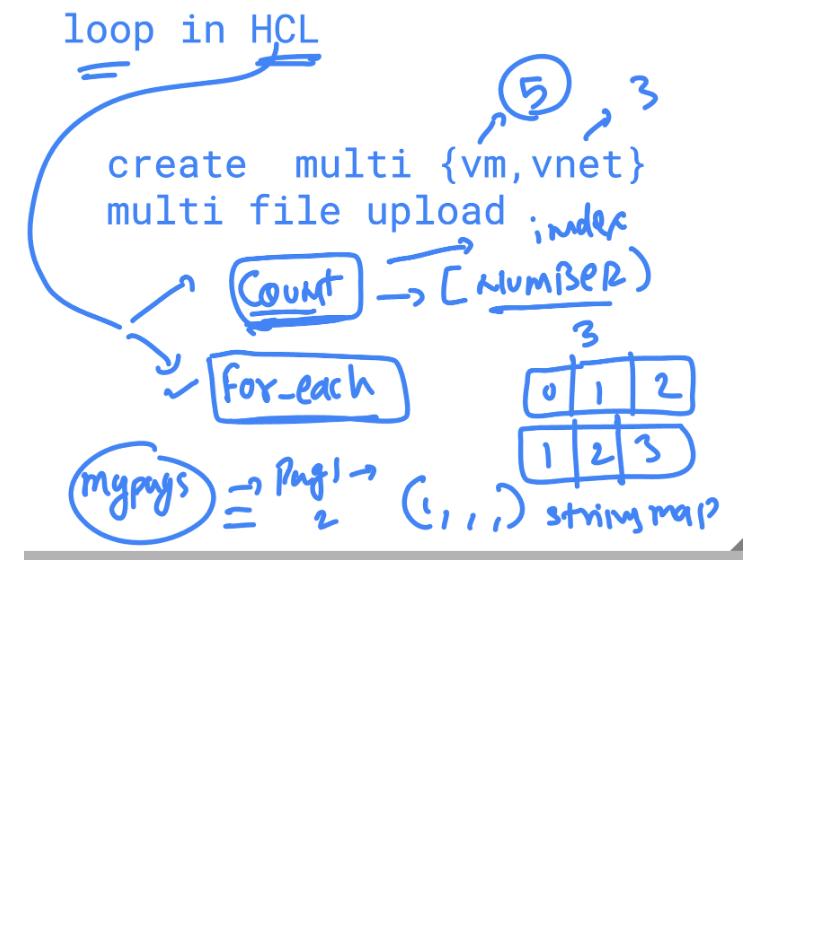
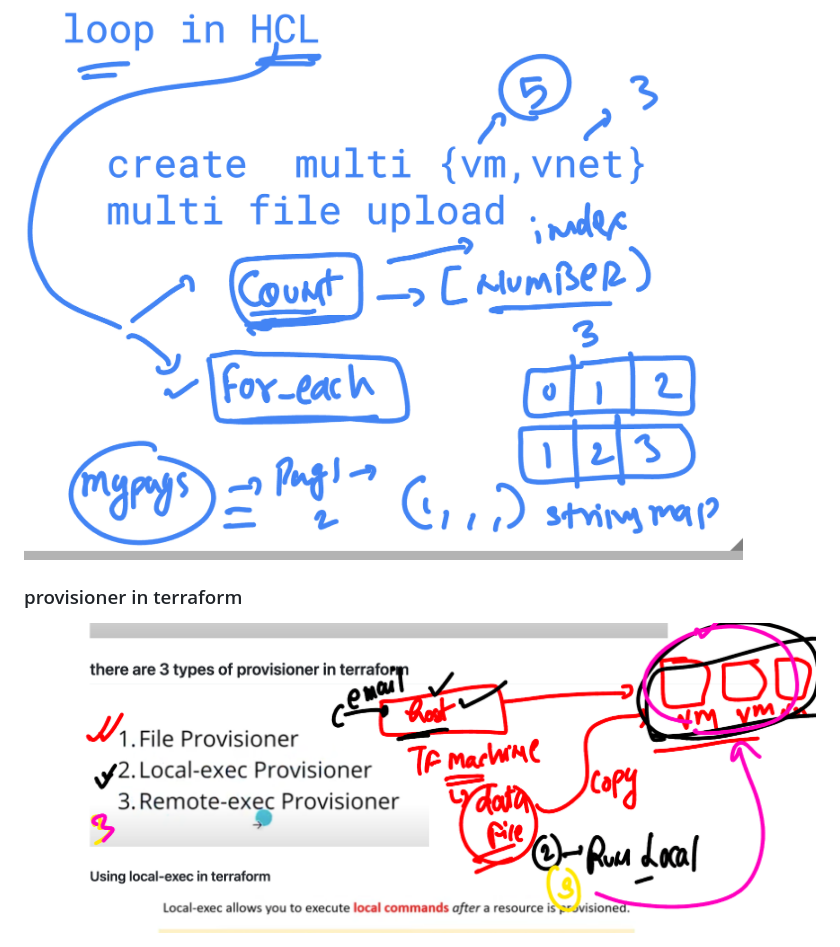
Before and after one commit to redashu/BlueCross_Blue_Shield_21stJuly2025, a Markdown page: day3/README.md, the part around the change. Drawn GitHub-style; pictures changed too: day3/pro.png (added); blank space fills up the shorter version.

Commit message:
update tf

```diff
--- a/day3/README.md
+++ b/day3/README.md
@@ -63,3 +63,7 @@ thexyzcompany2022@cloudshell:~/ashu-tf-day3 (terraform-466505)$
 ### LOOP in HCL
 
 <img src="loop.png">
+
+### provisioner in terraform
+
+<img src="pro.png">
```
Also changed, not shown: 2 other files.
